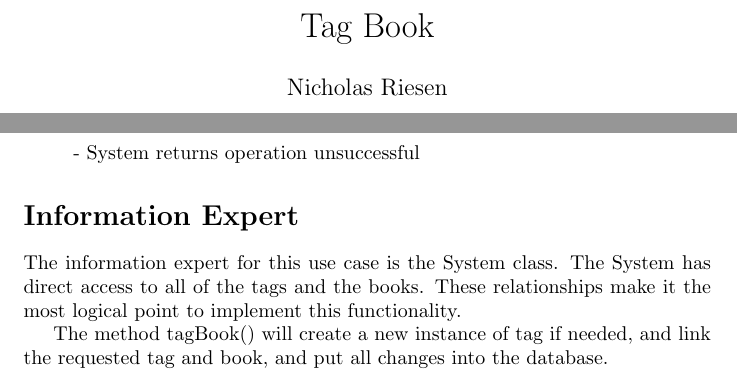
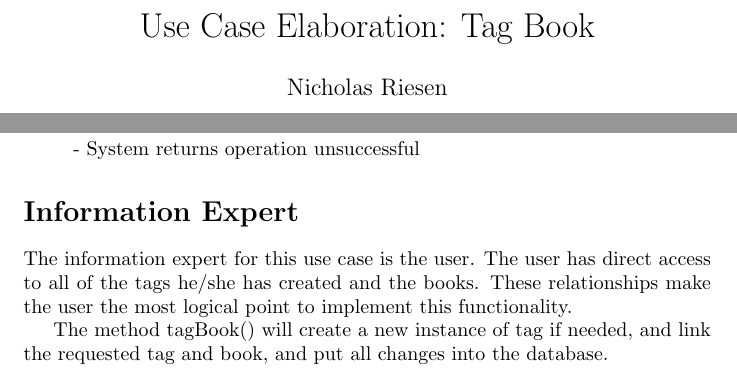
Before and after one commit to adamhammes/cs362, a LaTeX document (docs/use-cases-elaboration/tag-book.tex): two parts of the page, joined at a grey line, cut at the place of the change. Compiled offline with pdfLaTeX.

Commit message:
Update tag-book.tex
Updated Information Expert to be user instead of system. Also updated title.

```diff
--- a/docs/use-cases-elaboration/tag-book.tex
+++ b/docs/use-cases-elaboration/tag-book.tex
@@ -1,6 +1,6 @@
 \documentclass{article}
 
-\title{Tag Book}
+\title{Use Case Elaboration: Tag Book}
 \author{Nicholas Riesen}
 
 \pagenumbering{gobble}
@@ -19,7 +19,7 @@ Precondition: & None     \\
 \section*{Main Success Scenario:}
 \begin{enumerate}
     \item User provides a book title and a tag
-    \item The system links the book to the tag and  acknowledges successful completion of the operation
+    \item The system links the book to the tag and acknowledges successful completion of the operation
 \end{enumerate}
 
 \section*{Extensions}
@@ -29,17 +28,13 @@ Precondition: & None     \\
     - System creates tag and links the book and new tag
 
-    \item[1b.] Book does not exist
+    \item[1b.] Book does not exist \\
+    - System returns operation unsuccessful
 
-    - System returns operation unsuccessful
 \end{itemize}
 
 \section*{Information Expert}
-The information expert for this use case is the System class. The System has
-direct access to all of the tags and the books. These relationships make it the
-most logical point to implement this functionality.
+The information expert for this use case is the user. The user has direct access to all of the tags he/she has created and the books. These relationships make the user the most logical point to implement this functionality.
 
-
-The method tagBook() will create a new instance of tag if needed, and link the
-requested tag and book, and put all changes into the database.
+The method tagBook() will create a new instance of tag if needed, and link the requested tag and book, and put all changes into the database.
 
 \end{document}
```
Also changed, not shown: docs/use-cases-elaboration/tag-book.tex (3 more changed lines).
